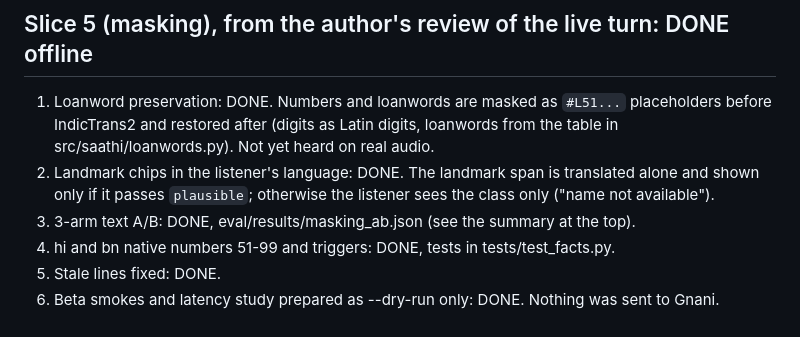
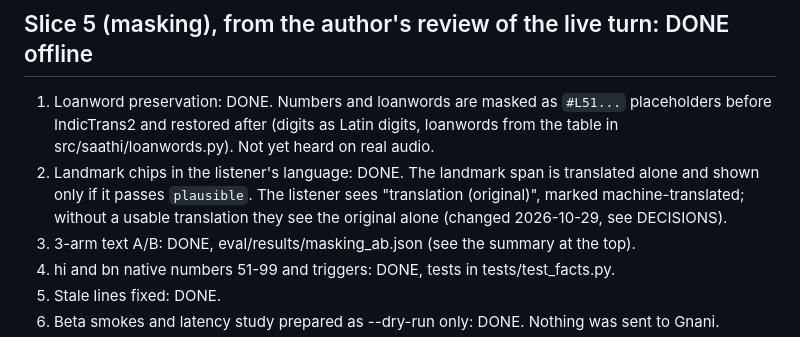
Before and after one commit to rahulpaul-07/saathi, a Markdown page: docs/HANDOFF.md, the part around the change. Drawn GitHub-style.

```diff
--- a/docs/HANDOFF.md
+++ b/docs/HANDOFF.md
@@ -126,7 +126,8 @@ Session 2026-10-29 additions (pytest 320, ruff, mypy, tsc clean; e2e 7 passed):
    IndicTrans2 and restored after (digits as Latin digits, loanwords from the table in
    src/saathi/loanwords.py). Not yet heard on real audio.
 2. Landmark chips in the listener's language: DONE. The landmark span is translated alone and shown
-   only if it passes `plausible`; otherwise the listener sees the class only ("name not available").
+   only if it passes `plausible`. The listener sees "translation (original)", marked machine-translated;
+   without a usable translation they see the original alone (changed 2026-10-29, see DECISIONS).
 3. 3-arm text A/B: DONE, eval/results/masking_ab.json (see the summary at the top).
 4. hi and bn native numbers 51-99 and triggers: DONE, tests in tests/test_facts.py.
 5. Stale lines fixed: DONE.
```
Also changed, not shown: docs/DECISIONS.md (+12 -2 lines).
